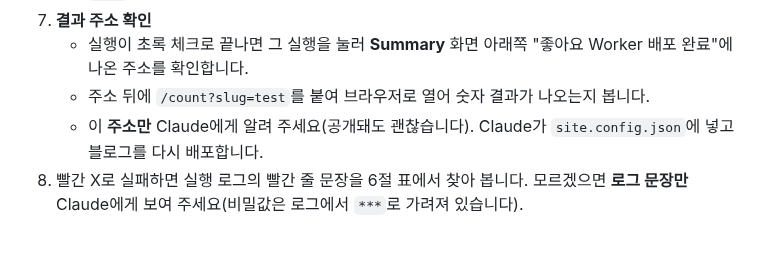
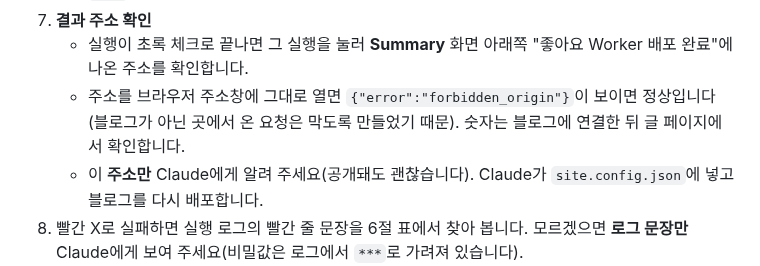
Before and after one commit to micky923-hub/my-blog, a Markdown page: workers/likes/deploy-spec.md, the part around the change. Rendered like a GitHub page; blank space fills up the shorter version.

Commit message:
배포 안내: 주소 확인 방법을 실제 동작(forbidden_origin)에 맞춤
Co-Authored-By: Claude Opus 5.5 <noreply@anthropic.com>
Claude-Session: https://claude.ai/code/session_01JihgYNmvCKMUFpAMTH24sk

```diff
--- a/workers/likes/deploy-spec.md
+++ b/workers/likes/deploy-spec.md
@@ -156,7 +156,7 @@
    - 저장소 → **Actions** 탭 → 왼쪽 **Deploy likes worker** → 오른쪽 **Run workflow** → 브랜치 `main` → 초록 **Run workflow** 버튼.
 7. **결과 주소 확인**
    - 실행이 초록 체크로 끝나면 그 실행을 눌러 **Summary** 화면 아래쪽 "좋아요 Worker 배포 완료"에 나온 주소를 확인합니다.
-   - 주소 뒤에 `/count?slug=test`를 붙여 브라우저로 열어 숫자 결과가 나오는지 봅니다.
+   - 주소를 브라우저 주소창에 그대로 열면 `{"error":"forbidden_origin"}`이 보이면 정상입니다(블로그가 아닌 곳에서 온 요청은 막도록 만들었기 때문). 숫자는 블로그에 연결한 뒤 글 페이지에서 확인합니다.
    - 이 **주소만** Claude에게 알려 주세요(공개돼도 괜찮습니다). Claude가 `site.config.json`에 넣고 블로그를 다시 배포합니다.
 8. 빨간 X로 실패하면 실행 로그의 빨간 줄 문장을 6절 표에서 찾아 봅니다. 모르겠으면 **로그 문장만** Claude에게 보여 주세요(비밀값은 로그에서 `***`로 가려져 있습니다).
 
```
